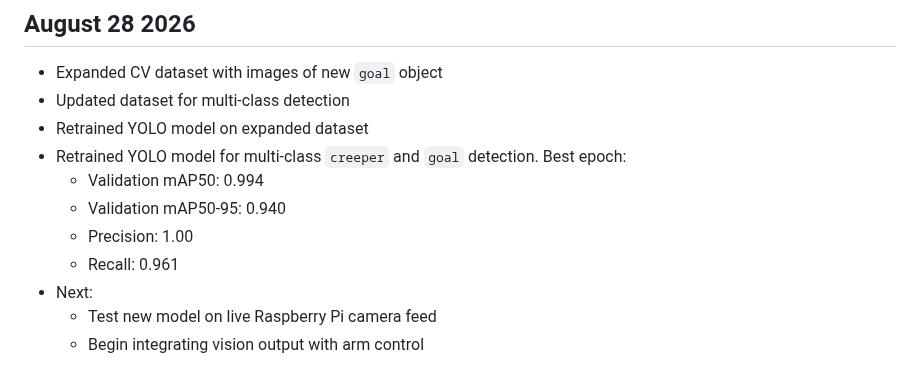
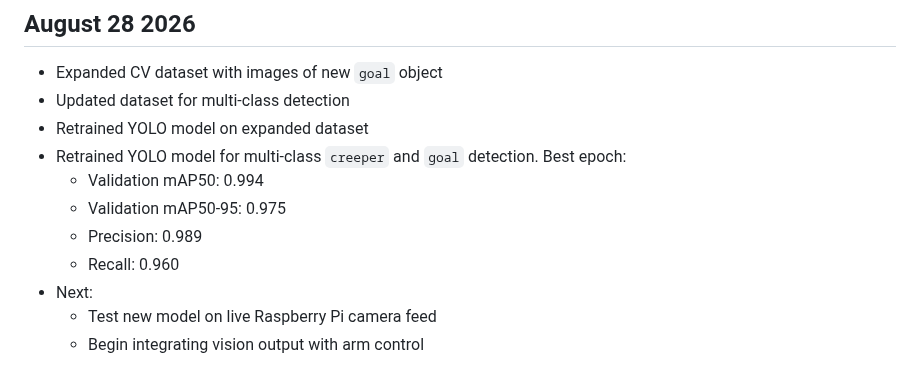
Before and after one commit to evanfoster07/desktop-robot-arm, a Markdown page: docs/dev_log.md, the part around the change. GitHub-like rendering.

Commit message:
docs: update dev_log.md

```diff
--- a/docs/dev_log.md
+++ b/docs/dev_log.md
@@ -330,9 +330,9 @@
 - Retrained YOLO model on expanded dataset
 - Retrained YOLO model for multi-class `creeper` and `goal` detection. Best epoch:
   - Validation mAP50: 0.994
-  - Validation mAP50-95: 0.940
-  - Precision: 1.00
-  - Recall: 0.961
+  - Validation mAP50-95: 0.975
+  - Precision: 0.989
+  - Recall: 0.960
 - Next:
   - Test new model on live Raspberry Pi camera feed
   - Begin integrating vision output with arm control
```
